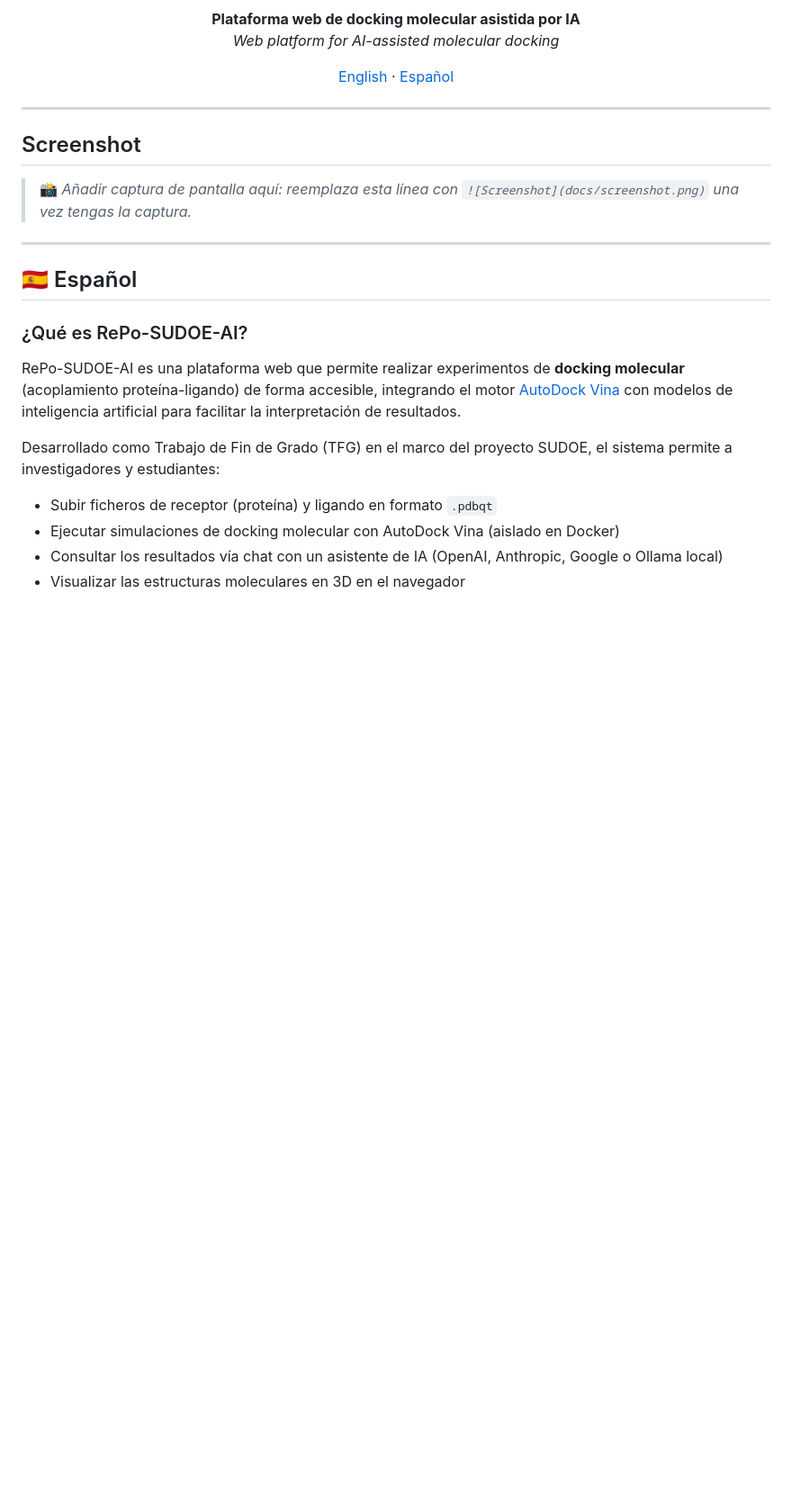
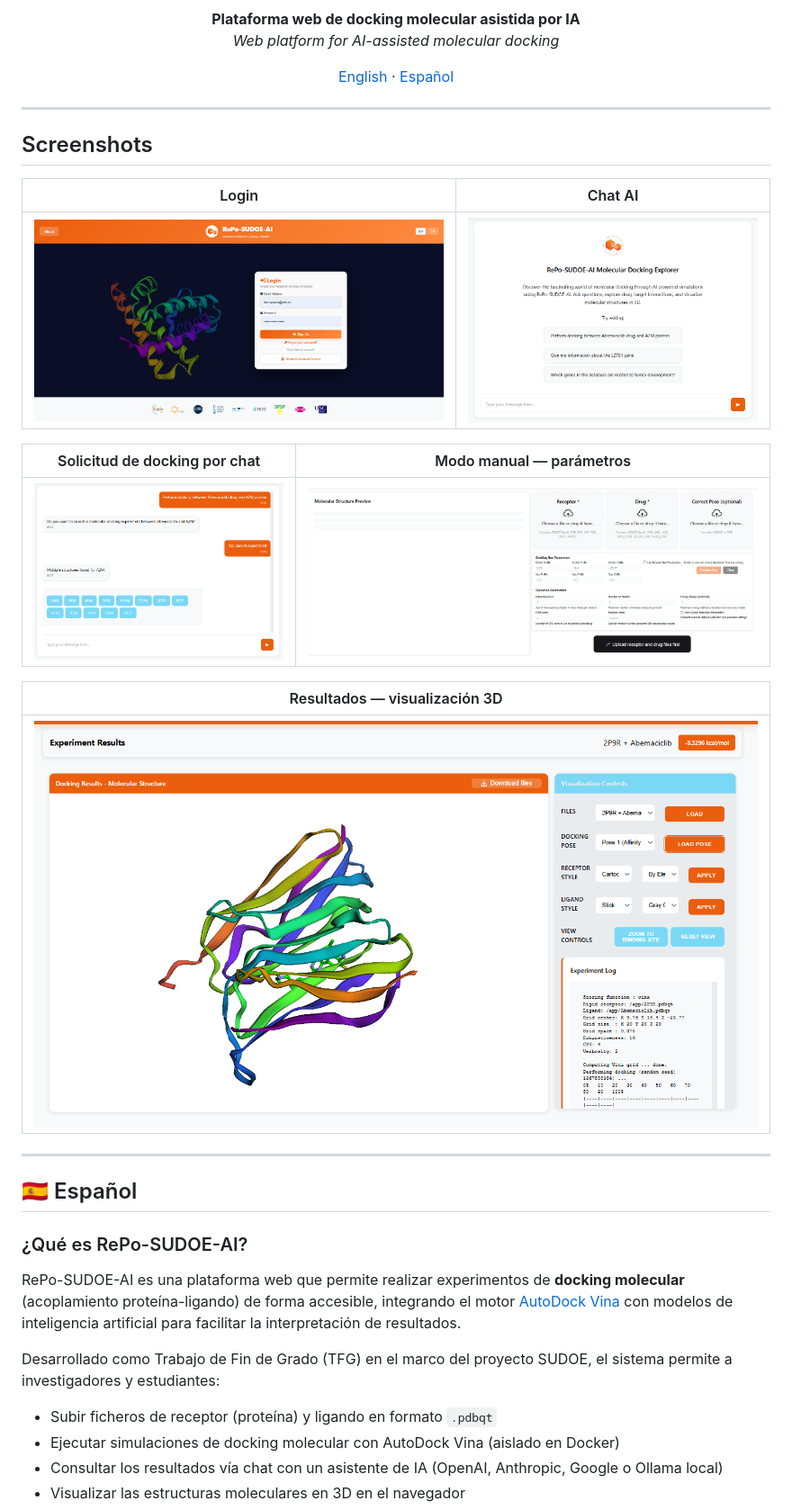
Before and after one commit to isecu33/RePo-SUDOE-AI, a Markdown page: README.md, the part around one of its changes. Shown at 90% size. GitHub-like rendering; blank space fills up the shorter version.

```diff
--- a/README.md
+++ b/README.md
@@ -19,9 +19,19 @@
 
 ---
 
-## Screenshot
+## Screenshots
 
-> 📸 *Añadir captura de pantalla aquí: reemplaza esta línea con `![Screenshot](docs/screenshot.png)` una vez tengas la captura.*
+| Login | Chat AI |
+|-------|---------|
+| ![Login](docs/login-page.png) | ![Chat UI](docs/chat-ui.png) |
+
+| Solicitud de docking por chat | Modo manual — parámetros |
+|-------------------------------|--------------------------|
+| ![Chat docking](docs/chat-message.png) | ![Manual mode](docs/manual-mode-1.png) |
+
+| Resultados — visualización 3D |
+|-------------------------------|
+| ![Output 3D](docs/output.png) |
 
 ---
 
```
Also changed, not shown: other parts of README.md (+36 -18 lines).
